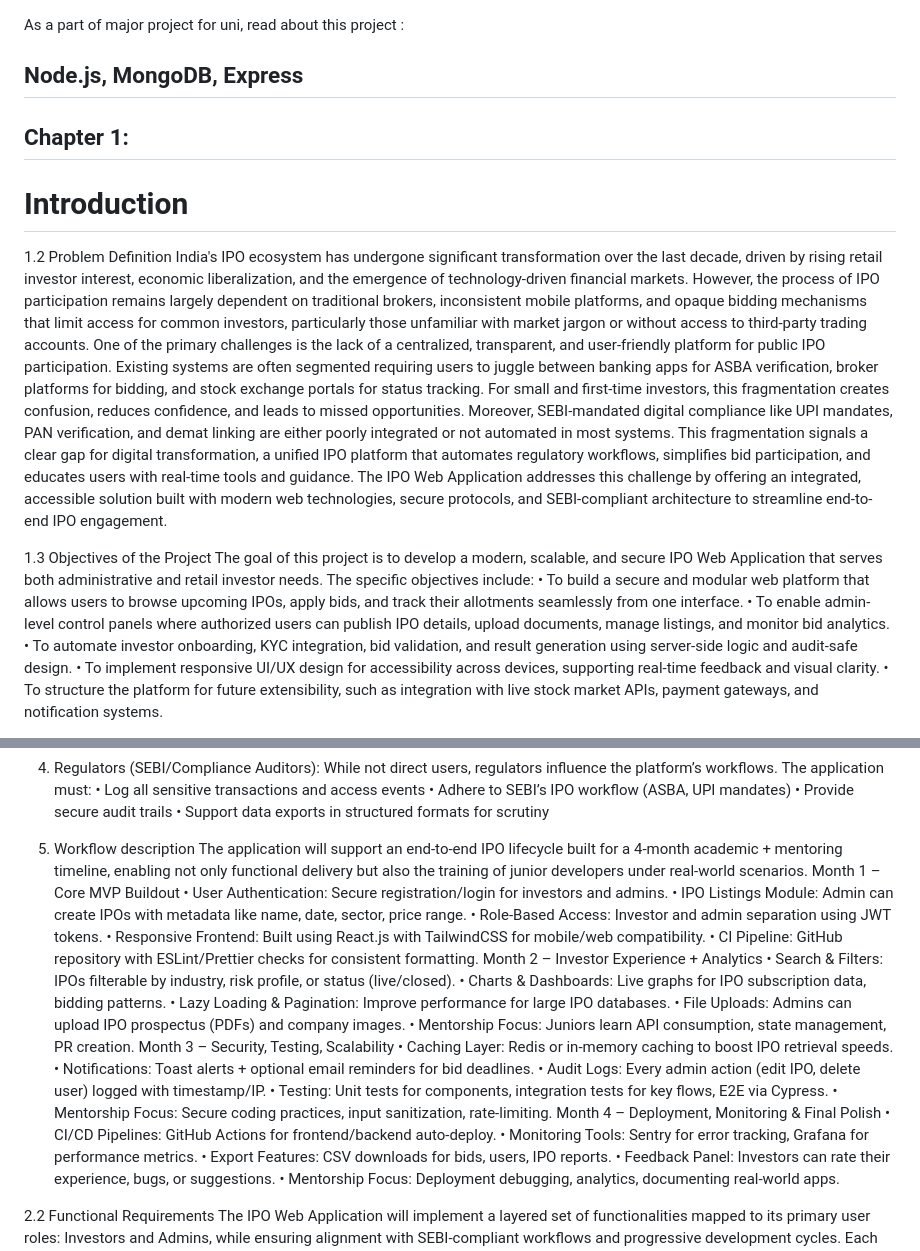
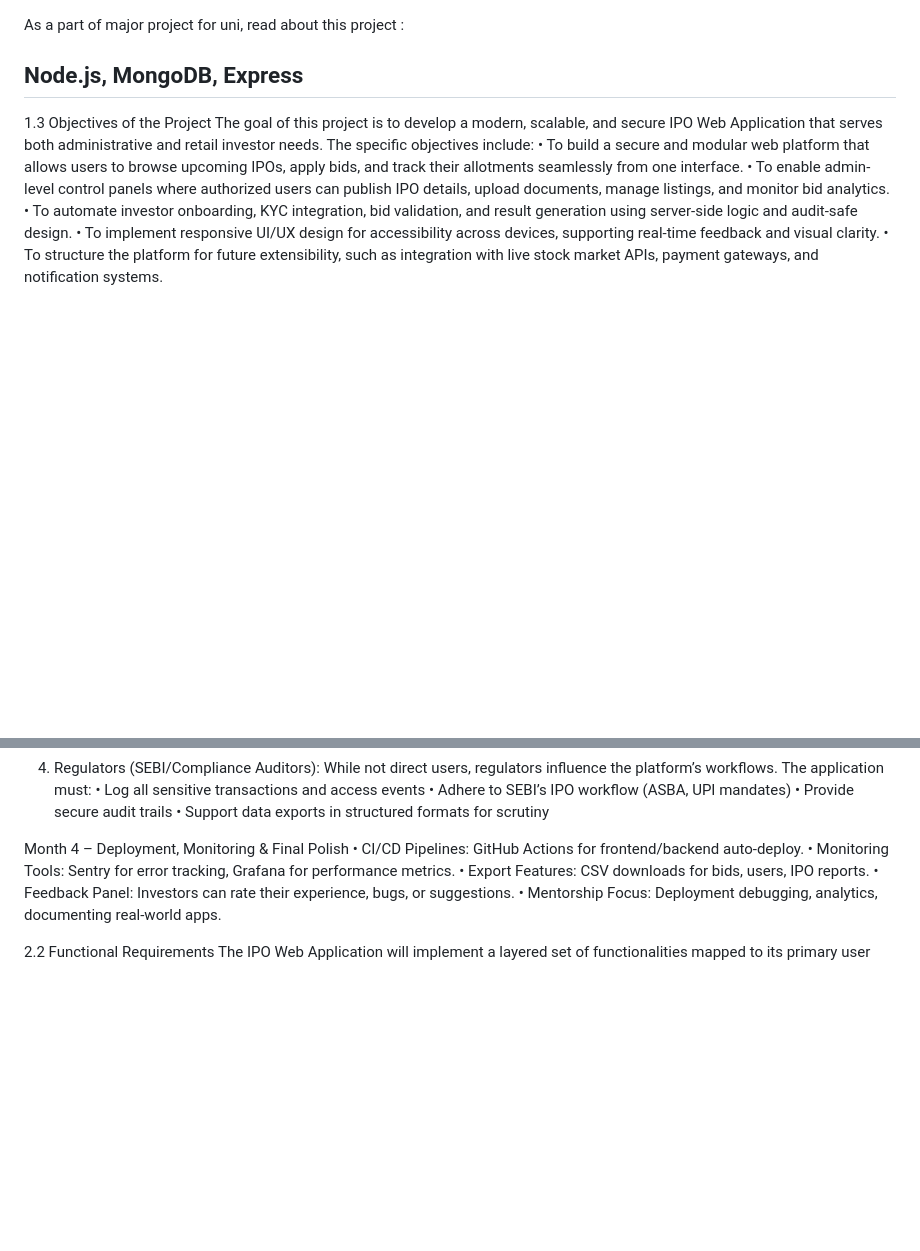
Before and after one commit to prajeeta15/BluestockFintech-demo-IPO, a Markdown page: README.md, 2 parts joined by grey strips. Drawn GitHub-style; blank space fills up the shorter version.

```diff
--- a/README.md
+++ b/README.md
@@ -1,14 +1,6 @@
 As a part of major project for uni, read about this project :
 
 ## Node.js, MongoDB, Express
-
-## Chapter 1:
-# Introduction
-
-1.2 Problem Definition
-India's IPO ecosystem has undergone significant transformation over the last decade, driven by rising retail investor interest, economic liberalization, and the emergence of technology-driven financial markets. However, the process of IPO participation remains largely dependent on traditional brokers, inconsistent mobile platforms, and opaque bidding mechanisms that limit access for common investors, particularly those unfamiliar with market jargon or without access to third-party trading accounts.
-One of the primary challenges is the lack of a centralized, transparent, and user-friendly platform for public IPO participation. Existing systems are often segmented requiring users to juggle between banking apps for ASBA verification, broker platforms for bidding, and stock exchange portals for status tracking. For small and first-time investors, this fragmentation creates confusion, reduces confidence, and leads to missed opportunities. Moreover, SEBI-mandated digital compliance like UPI mandates, PAN verification, and demat linking are either poorly integrated or not automated in most systems.
-This fragmentation signals a clear gap for digital transformation, a unified IPO platform that automates regulatory workflows, simplifies bid participation, and educates users with real-time tools and guidance. The IPO Web Application addresses this challenge by offering an integrated, accessible solution built with modern web technologies, secure protocols, and SEBI-compliant architecture to streamline end-to-end IPO engagement.
 
 1.3 Objectives of the Project
 The goal of this project is to develop a modern, scalable, and secure IPO Web Application that serves both administrative and retail investor needs. The specific objectives include:
@@ -72,26 +64,7 @@ While not direct users, regulators influence the platform’s workflows. The app
 •	Provide secure audit trails
 •	Support data exports in structured formats for scrutiny
 
-2. Workflow description
-The application will support an end-to-end IPO lifecycle built for a 4-month academic + mentoring timeline, enabling not only functional delivery but also the training of junior developers under real-world scenarios.
-Month 1 – Core MVP Buildout
-•	User Authentication: Secure registration/login for investors and admins.
-•	IPO Listings Module: Admin can create IPOs with metadata like name, date, sector, price range.
-•	Role-Based Access: Investor and admin separation using JWT tokens.
-•	Responsive Frontend: Built using React.js with TailwindCSS for mobile/web compatibility.
-•	CI Pipeline: GitHub repository with ESLint/Prettier checks for consistent formatting.
-Month 2 – Investor Experience + Analytics
-•	Search & Filters: IPOs filterable by industry, risk profile, or status (live/closed).
-•	Charts & Dashboards: Live graphs for IPO subscription data, bidding patterns.
-•	Lazy Loading & Pagination: Improve performance for large IPO databases.
-•	File Uploads: Admins can upload IPO prospectus (PDFs) and company images.
-•	Mentorship Focus: Juniors learn API consumption, state management, PR creation.
-Month 3 – Security, Testing, Scalability
-•	Caching Layer: Redis or in-memory caching to boost IPO retrieval speeds.
-•	Notifications: Toast alerts + optional email reminders for bid deadlines.
-•	Audit Logs: Every admin action (edit IPO, delete user) logged with timestamp/IP.
-•	Testing: Unit tests for components, integration tests for key flows, E2E via Cypress.
-•	Mentorship Focus: Secure coding practices, input sanitization, rate-limiting.
+
 Month 4 – Deployment, Monitoring & Final Polish
 •	CI/CD Pipelines: GitHub Actions for frontend/backend auto-deploy.
 •	Monitoring Tools: Sentry for error tracking, Grafana for performance metrics.
```
